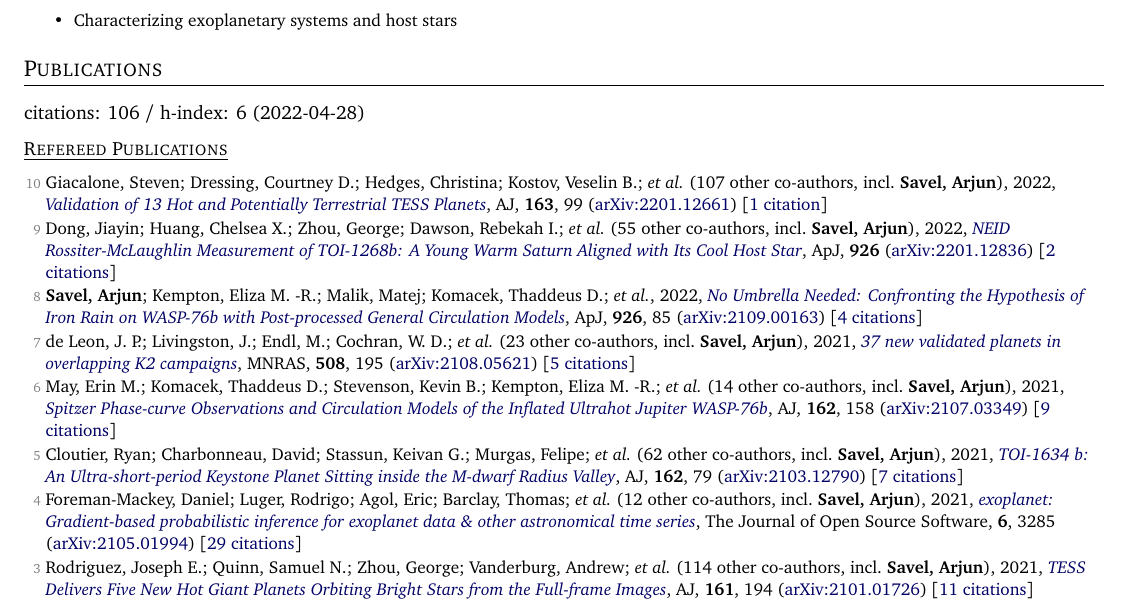
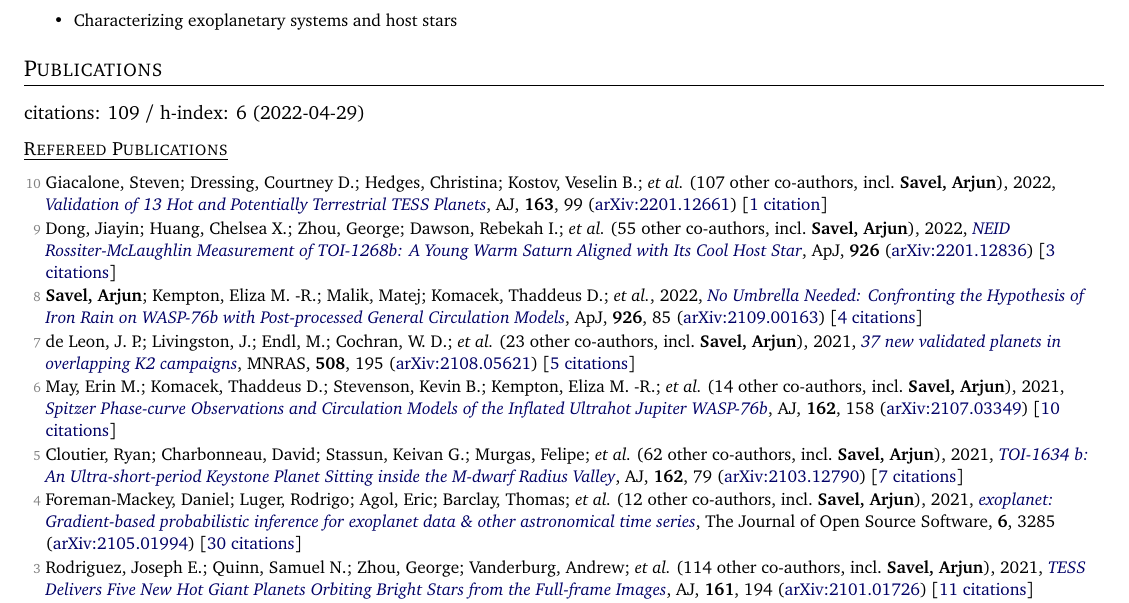
Before and after one commit to arjunsavel/CV, a LaTeX document (main.tex, which reads supp_tex/pubs_ref.tex, supp_tex/pubs_summary.tex): part of page 1 of 3, cut so that both start at the same text. Compiled offline with pdfLaTeX.

Commit message:
Scrape and update publications

```diff
--- a/supp_tex/pubs_ref.tex
+++ b/supp_tex/pubs_ref.tex
@@ -1,16 +1,16 @@
 \item[{\color{numcolor}\scriptsize10}] Giacalone, Steven; Dressing, Courtney D.; Hedges, Christina; Kostov, Veselin B.; \etal\ ({107} other co-authors, incl.\ \textbf{Savel, Arjun}), 2022, \doi{10.3847/1538-3881/ac4334}{Validation of 13 Hot and Potentially Terrestrial TESS Planets}, \aj, \textbf{163}, 99 (\arxiv{2201.12661}) [\href{https://ui.adsabs.harvard.edu/abs/2022AJ....163...99G}{1 citation}]
 
-\item[{\color{numcolor}\scriptsize9}] Dong, Jiayin; Huang, Chelsea X.; Zhou, George; Dawson, Rebekah I.; \etal\ ({55} other co-authors, incl.\ \textbf{Savel, Arjun}), 2022, \doi{10.3847/2041-8213/ac4da0}{NEID Rossiter-McLaughlin Measurement of TOI-1268b: A Young Warm Saturn Aligned with Its Cool Host Star}, \apj, \textbf{926} (\arxiv{2201.12836}) [\href{https://ui.adsabs.harvard.edu/abs/2022ApJ...926L...7D}{2 citations}]
+\item[{\color{numcolor}\scriptsize9}] Dong, Jiayin; Huang, Chelsea X.; Zhou, George; Dawson, Rebekah I.; \etal\ ({55} other co-authors, incl.\ \textbf{Savel, Arjun}), 2022, \doi{10.3847/2041-8213/ac4da0}{NEID Rossiter-McLaughlin Measurement of TOI-1268b: A Young Warm Saturn Aligned with Its Cool Host Star}, \apj, \textbf{926} (\arxiv{2201.12836}) [\href{https://ui.adsabs.harvard.edu/abs/2022ApJ...926L...7D}{3 citations}]
 
 \item[{\color{numcolor}\scriptsize8}] \textbf{Savel, Arjun}; Kempton, Eliza M. -R.; Malik, Matej; Komacek, Thaddeus D.; \etal, 2022, \doi{10.3847/1538-4357/ac423f}{No Umbrella Needed: Confronting the Hypothesis of Iron Rain on WASP-76b with Post-processed General Circulation Models}, \apj, \textbf{926}, 85 (\arxiv{2109.00163}) [\href{https://ui.adsabs.harvard.edu/abs/2022ApJ...926...85S}{4 citations}]
 
 \item[{\color{numcolor}\scriptsize7}] de Leon, J. P.; Livingston, J.; Endl, M.; Cochran, W. D.; \etal\ ({23} other co-authors, incl.\ \textbf{Savel, Arjun}), 2021, \doi{10.1093/mnras/stab2305}{37 new validated planets in overlapping K2 campaigns}, \mnras, \textbf{508}, 195 (\arxiv{2108.05621}) [\href{https://ui.adsabs.harvard.edu/abs/2021MNRAS.508..195D}{5 citations}]
 
-\item[{\color{numcolor}\scriptsize6}] May, Erin M.; Komacek, Thaddeus D.; Stevenson, Kevin B.; Kempton, Eliza M. -R.; \etal\ ({14} other co-authors, incl.\ \textbf{Savel, Arjun}), 2021, \doi{10.3847/1538-3881/ac0e30}{Spitzer Phase-curve Observations and Circulation Models of the Inflated Ultrahot Jupiter WASP-76b}, \aj, \textbf{162}, 158 (\arxiv{2107.03349}) [\href{https://ui.adsabs.harvard.edu/abs/2021AJ....162..158M}{9 citations}]
+\item[{\color{numcolor}\scriptsize6}] May, Erin M.; Komacek, Thaddeus D.; Stevenson, Kevin B.; Kempton, Eliza M. -R.; \etal\ ({14} other co-authors, incl.\ \textbf{Savel, Arjun}), 2021, \doi{10.3847/1538-3881/ac0e30}{Spitzer Phase-curve Observations and Circulation Models of the Inflated Ultrahot Jupiter WASP-76b}, \aj, \textbf{162}, 158 (\arxiv{2107.03349}) [\href{https://ui.adsabs.harvard.edu/abs/2021AJ....162..158M}{10 citations}]
 
 \item[{\color{numcolor}\scriptsize5}] Cloutier, Ryan; Charbonneau, David; Stassun, Keivan G.; Murgas, Felipe; \etal\ ({62} other co-authors, incl.\ \textbf{Savel, Arjun}), 2021, \doi{10.3847/1538-3881/ac0157}{TOI-1634 b: An Ultra-short-period Keystone Planet Sitting inside the M-dwarf Radius Valley}, \aj, \textbf{162}, 79 (\arxiv{2103.12790}) [\href{https://ui.adsabs.harvard.edu/abs/2021AJ....162...79C}{7 citations}]
 
-\item[{\color{numcolor}\scriptsize4}] Foreman-Mackey, Daniel; Luger, Rodrigo; Agol, Eric; Barclay, Thomas; \etal\ ({12} other co-authors, incl.\ \textbf{Savel, Arjun}), 2021, \doi{10.21105/joss.03285}{exoplanet: Gradient-based probabilistic inference for exoplanet data \& other astronomical time series}, The Journal of Open Source Software, \textbf{6}, 3285 (\arxiv{2105.01994}) [\href{https://ui.adsabs.harvard.edu/abs/2021JOSS....6.3285F}{29 citations}]
+\item[{\color{numcolor}\scriptsize4}] Foreman-Mackey, Daniel; Luger, Rodrigo; Agol, Eric; Barclay, Thomas; \etal\ ({12} other co-authors, incl.\ \textbf{Savel, Arjun}), 2021, \doi{10.21105/joss.03285}{exoplanet: Gradient-based probabilistic inference for exoplanet data \& other astronomical time series}, The Journal of Open Source Software, \textbf{6}, 3285 (\arxiv{2105.01994}) [\href{https://ui.adsabs.harvard.edu/abs/2021JOSS....6.3285F}{30 citations}]
 
 \item[{\color{numcolor}\scriptsize3}] Rodriguez, Joseph E.; Quinn, Samuel N.; Zhou, George; Vanderburg, Andrew; \etal\ ({114} other co-authors, incl.\ \textbf{Savel, Arjun}), 2021, \doi{10.3847/1538-3881/abe38a}{TESS Delivers Five New Hot Giant Planets Orbiting Bright Stars from the Full-frame Images}, \aj, \textbf{161}, 194 (\arxiv{2101.01726}) [\href{https://ui.adsabs.harvard.edu/abs/2021AJ....161..194R}{11 citations}]
 
--- a/supp_tex/pubs_summary.tex
+++ b/supp_tex/pubs_summary.tex
@@ -1 +1 @@
-citations: 106 / h-index: 6 (2022-04-28)
+citations: 109 / h-index: 6 (2022-04-29)
```
Also changed, not shown: 1 other file.
